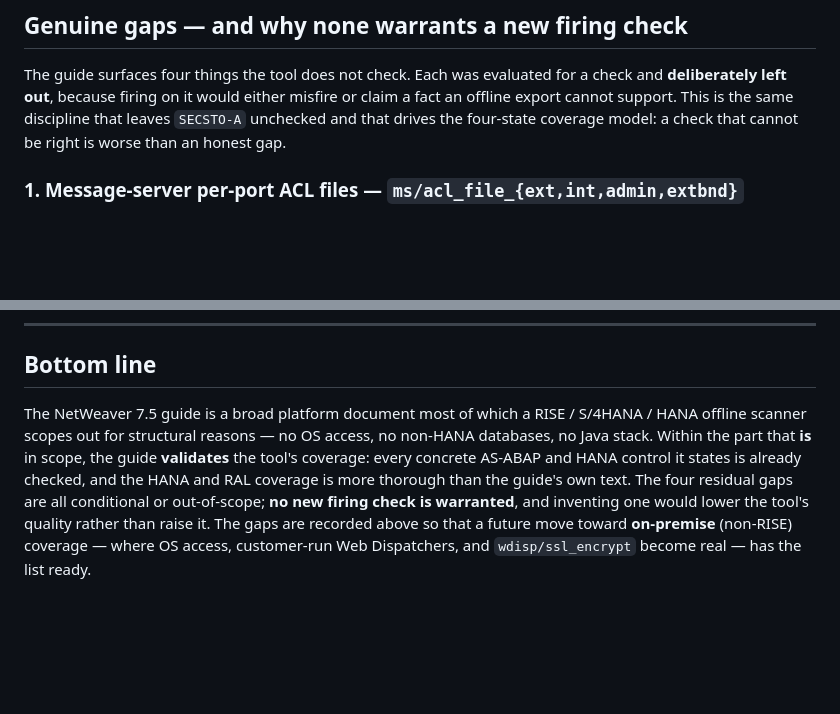
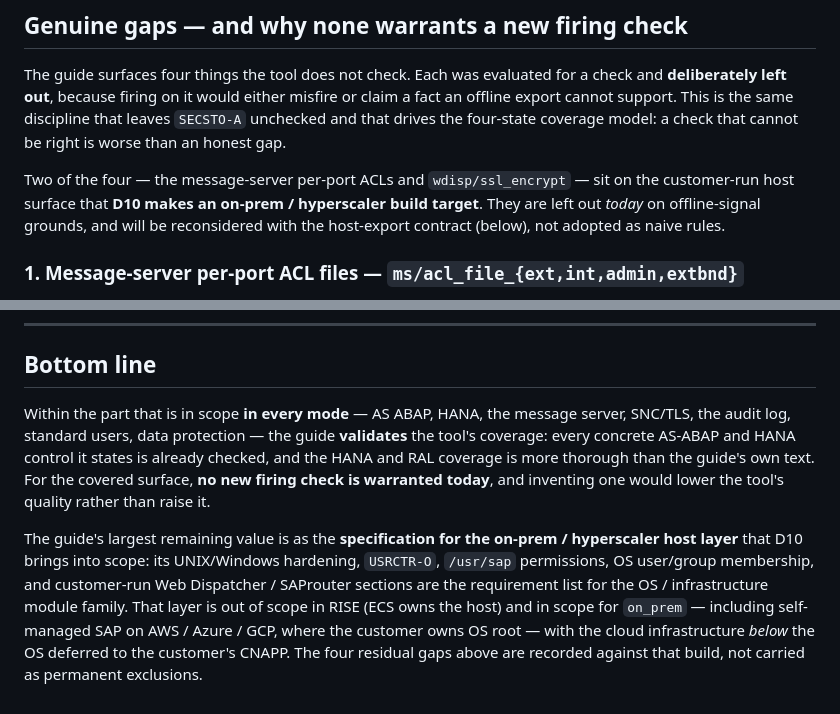
Before and after one commit to Krishcalin/SAP-S4HANA-RISE-Security-Scanner, a Markdown page: docs/NETWEAVER_75_COVERAGE.md, 2 parts joined by grey strips. GitHub-like rendering; blank space fills up the shorter version.

```diff
--- a/docs/NETWEAVER_75_COVERAGE.md
+++ b/docs/NETWEAVER_75_COVERAGE.md
@@ -62,6 +68,11 @@ check and **deliberately left out**, because firing on it would either misfire
 or claim a fact an offline export cannot support. This is the same discipline
 that leaves `SECSTO-A` unchecked and that drives the four-state coverage model:
 a check that cannot be right is worse than an honest gap.
+
+Two of the four — the message-server per-port ACLs and `wdisp/ssl_encrypt` —
+sit on the customer-run host surface that **D10 makes an on-prem / hyperscaler
+build target**. They are left out *today* on offline-signal grounds, and will be
+reconsidered with the host-export contract (below), not adopted as naive rules.
 
 ### 1. Message-server per-port ACL files — `ms/acl_file_{ext,int,admin,extbnd}`
 
@@ -114,14 +125,20 @@ configuration. Recorded here rather than guessed at.
 
 ## Bottom line
 
-The NetWeaver 7.5 guide is a broad platform document most of which a RISE /
-S/4HANA / HANA offline scanner scopes out for structural reasons — no OS access,
-no non-HANA databases, no Java stack. Within the part that **is** in scope, the
-guide **validates** the tool's coverage: every concrete AS-ABAP and HANA control
-it states is already checked, and the HANA and RAL coverage is more thorough
-than the guide's own text. The four residual gaps are all conditional or
-out-of-scope; **no new firing check is warranted**, and inventing one would
-lower the tool's quality rather than raise it. The gaps are recorded above so
-that a future move toward **on-premise** (non-RISE) coverage — where OS access,
-customer-run Web Dispatchers, and `wdisp/ssl_encrypt` become real — has the
-list ready.
+Within the part that is in scope **in every mode** — AS ABAP, HANA, the message
+server, SNC/TLS, the audit log, standard users, data protection — the guide
+**validates** the tool's coverage: every concrete AS-ABAP and HANA control it
+states is already checked, and the HANA and RAL coverage is more thorough than
+the guide's own text. For the covered surface, **no new firing check is
+warranted today**, and inventing one would lower the tool's quality rather than
+raise it.
+
+The guide's largest remaining value is as the **specification for the on-prem /
+hyperscaler host layer** that D10 brings into scope: its UNIX/Windows hardening,
+`USRCTR-O`, `/usr/sap` permissions, OS user/group membership, and customer-run
+Web Dispatcher / SAProuter sections are the requirement list for the OS /
+infrastructure module family. That layer is out of scope in RISE (ECS owns the
+host) and in scope for `on_prem` — including self-managed SAP on AWS / Azure /
+GCP, where the customer owns OS root — with the cloud infrastructure *below* the
+OS deferred to the customer's CNAPP. The four residual gaps above are recorded
+against that build, not carried as permanent exclusions.
```
Also changed, not shown: other parts of docs/NETWEAVER_75_COVERAGE.md (+21 -15 lines), docs/DECISIONS.md (+39 -0 lines).
